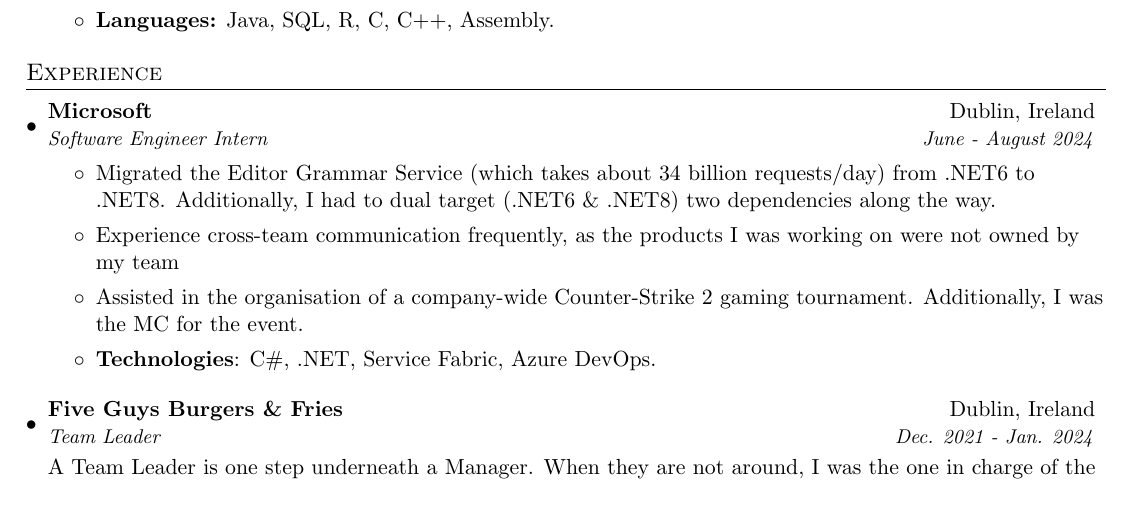
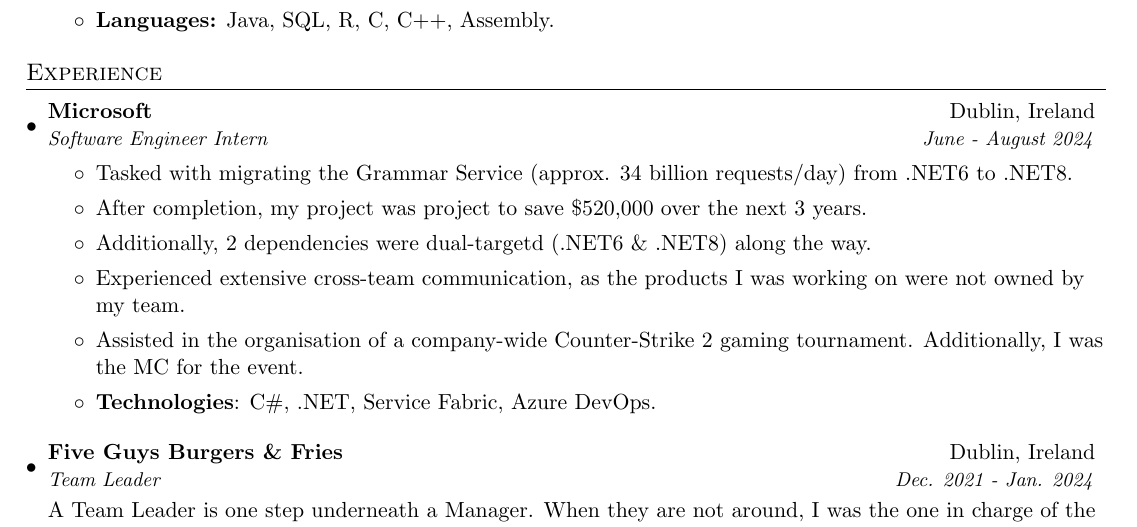
Before and after one commit to brendanmcc02/resume, a LaTeX CV (brendan-mccann-resume.tex): part of the page, cut so that both start at the same text. Compiled offline with pdfLaTeX.

Commit message:
changes to MS summer intern section

```diff
--- a/brendan-mccann-resume.tex
+++ b/brendan-mccann-resume.tex
@@ -104,8 +104,10 @@
 	{Microsoft}{Dublin, Ireland}
 	{Software Engineer Intern}{June - August 2024}
 	\begin{itemize}
-		\item Migrated the Editor Grammar Service (which takes about 34 billion requests/day) from .NET6 to .NET8. Additionally, I had to dual target (.NET6 \& .NET8) two dependencies along the way.
-		\item Experience cross-team communication frequently, as the products I was working on were not owned by my team
+		\item Tasked with migrating the Grammar Service (approx. 34 billion requests/day) from .NET6 to .NET8.
+		\item After completion, my project was project to save \$520,000 over the next 3 years.
+		\item Additionally, 2 dependencies were dual-targetd (.NET6 \& .NET8) along the way.
+		\item Experienced extensive cross-team communication, as the products I was working on were not owned by my team.
 		\item Assisted in the organisation of a company-wide Counter-Strike 2 gaming tournament. Additionally, I was the MC for the event.
 		\item \textbf{Technologies}: C\#, .NET, Service Fabric, Azure DevOps.
 	\end{itemize}
```
Also changed, not shown: brendan-mccann-resume.pdf, 1 other file.
